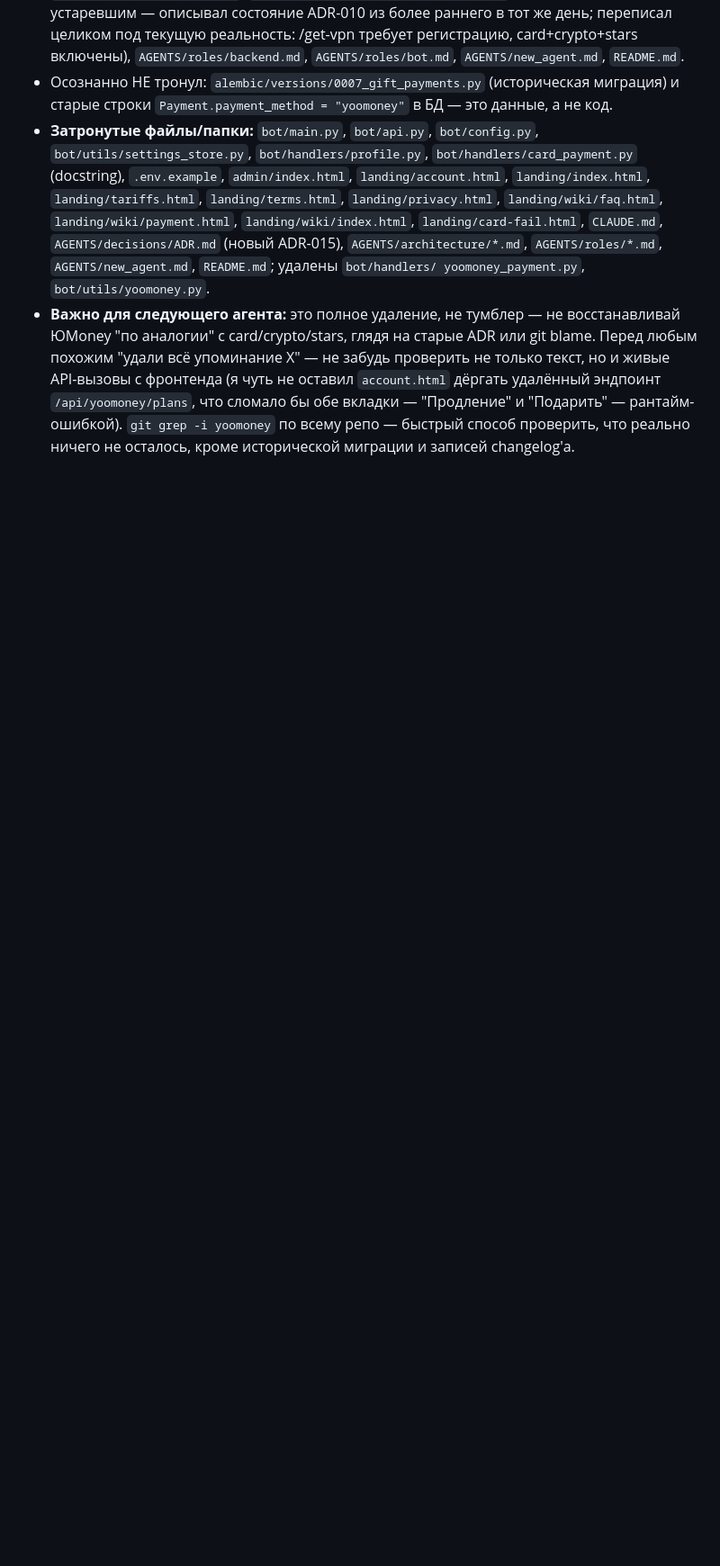
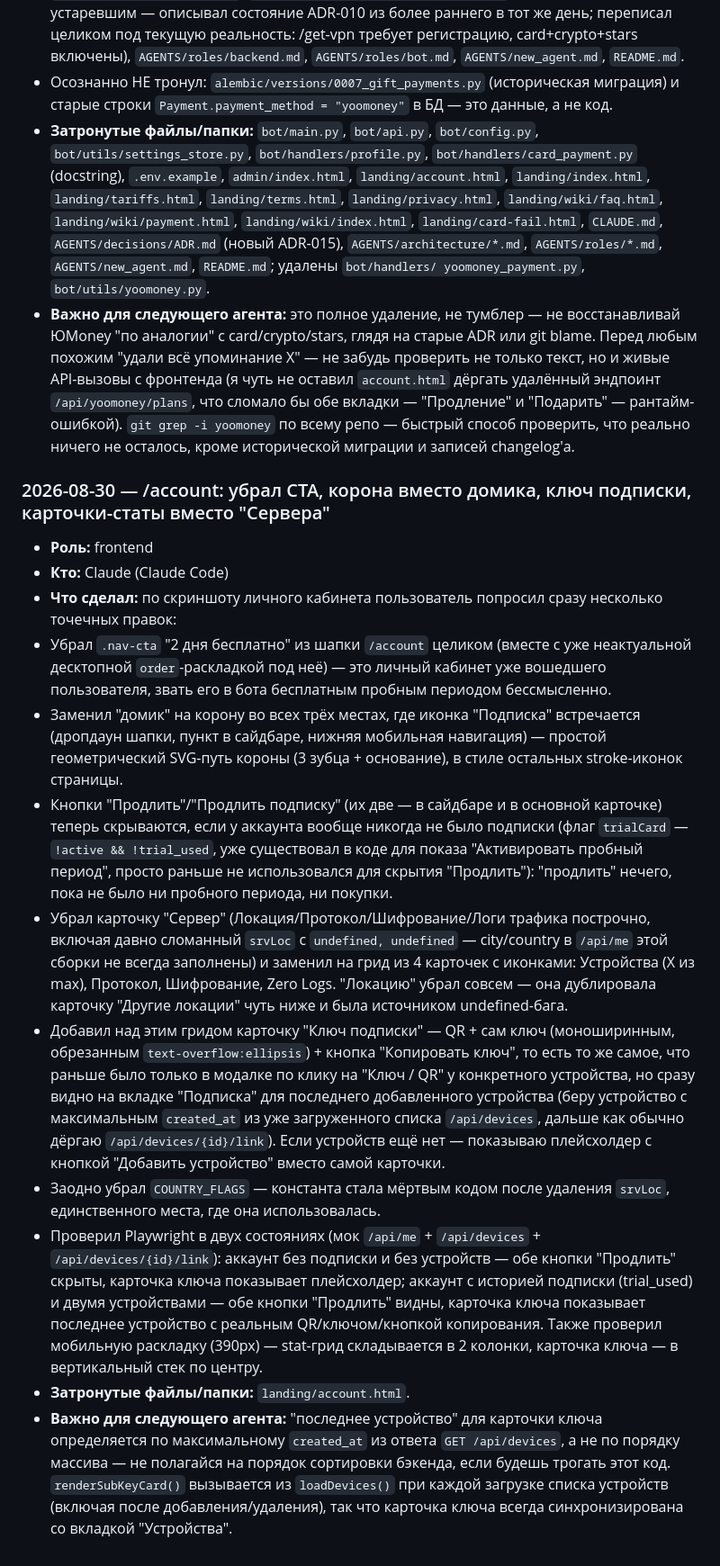
Before and after one commit to maratfaiz/starvpn, a Markdown page: AGENTS/Agents_history.md, the part around the change. Shown at 90% size. GitHub-like rendering; blank space fills up the shorter version.

Commit message:
docs: log the /account redesign in Agents_history.md

```diff
--- a/AGENTS/Agents_history.md
+++ b/AGENTS/Agents_history.md
@@ -1323,3 +1323,61 @@
  "Продление" и "Подарить" — рантайм-ошибкой). `git grep -i yoomoney`
  по всему репо — быстрый способ проверить, что реально ничего не
  осталось, кроме исторической миграции и записей changelog'а.
+
+### 2026-08-30 — /account: убрал CTA, корона вместо домика, ключ подписки, карточки-статы вместо "Сервера"
+
+- **Роль:** frontend
+- **Кто:** Claude (Claude Code)
+- **Что сделал:** по скриншоту личного кабинета пользователь попросил
+ сразу несколько точечных правок:
+ - Убрал `.nav-cta` "2 дня бесплатно" из шапки `/account` целиком
+ (вместе с уже неактуальной десктопной `order`-раскладкой под неё) —
+ это личный кабинет уже вошедшего пользователя, звать его в бота
+ бесплатным пробным периодом бессмысленно.
+ - Заменил "домик" на корону во всех трёх местах, где иконка
+ "Подписка" встречается (дропдаун шапки, пункт в сайдбаре, нижняя
+ мобильная навигация) — простой геометрический SVG-путь короны
+ (3 зубца + основание), в стиле остальных stroke-иконок страницы.
+ - Кнопки "Продлить"/"Продлить подписку" (их две — в сайдбаре и в
+ основной карточке) теперь скрываются, если у аккаунта вообще
+ никогда не было подписки (флаг `trialCard` — `!active &&
+ !trial_used`, уже существовал в коде для показа "Активировать
+ пробный период", просто раньше не использовался для скрытия
+ "Продлить"): "продлить" нечего, пока не было ни пробного периода,
+ ни покупки.
+ - Убрал карточку "Сервер" (Локация/Протокол/Шифрование/Логи
+ трафика построчно, включая давно сломанный `srvLoc` с
+ `undefined, undefined` — city/country в `/api/me` этой сборки не
+ всегда заполнены) и заменил на грид из 4 карточек с иконками:
+ Устройства (X из max), Протокол, Шифрование, Zero Logs. "Локацию"
+ убрал совсем — она дублировала карточку "Другие локации" чуть ниже
+ и была источником undefined-бага.
+ - Добавил над этим гридом карточку "Ключ подписки" — QR + сам ключ
+ (моноширинным, обрезанным `text-overflow:ellipsis`) + кнопка
+ "Копировать ключ", то есть то же самое, что раньше было только в
+ модалке по клику на "Ключ / QR" у конкретного устройства, но сразу
+ видно на вкладке "Подписка" для последнего добавленного устройства
+ (беру устройство с максимальным `created_at` из уже загруженного
+ списка `/api/devices`, дальше как обычно дёргаю
+ `/api/devices/{id}/link`). Если устройств ещё нет — показываю
+ плейсхолдер с кнопкой "Добавить устройство" вместо самой карточки.
+ - Заодно убрал `COUNTRY_FLAGS` — константа стала мёртвым кодом
+ после удаления `srvLoc`, единственного места, где она
+ использовалась.
+ - Проверил Playwright в двух состояниях (мок `/api/me` +
+ `/api/devices` + `/api/devices/{id}/link`): аккаунт без подписки и
+ без устройств — обе кнопки "Продлить" скрыты, карточка ключа
+ показывает плейсхолдер; аккаунт с историей подписки (trial_used) и
+ двумя устройствами — обе кнопки "Продлить" видны, карточка ключа
+ показывает последнее устройство с реальным QR/ключом/кнопкой
+ копирования. Также проверил мобильную раскладку (390px) —
+ stat-грид складывается в 2 колонки, карточка ключа — в
+ вертикальный стек по центру.
+- **Затронутые файлы/папки:** `landing/account.html`.
+- **Важно для следующего агента:** "последнее устройство" для карточки
+ ключа определяется по максимальному `created_at` из ответа
+ `GET /api/devices`, а не по порядку массива — не полагайся на
+ порядок сортировки бэкенда, если будешь трогать этот код.
+ `renderSubKeyCard()` вызывается из `loadDevices()` при каждой
+ загрузке списка устройств (включая после добавления/удаления), так
+ что карточка ключа всегда синхронизирована со вкладкой "Устройства".
```
